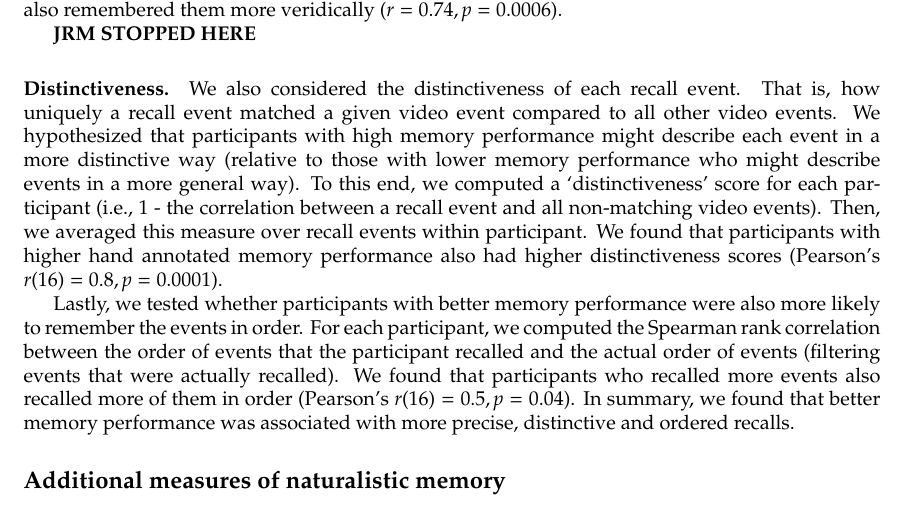
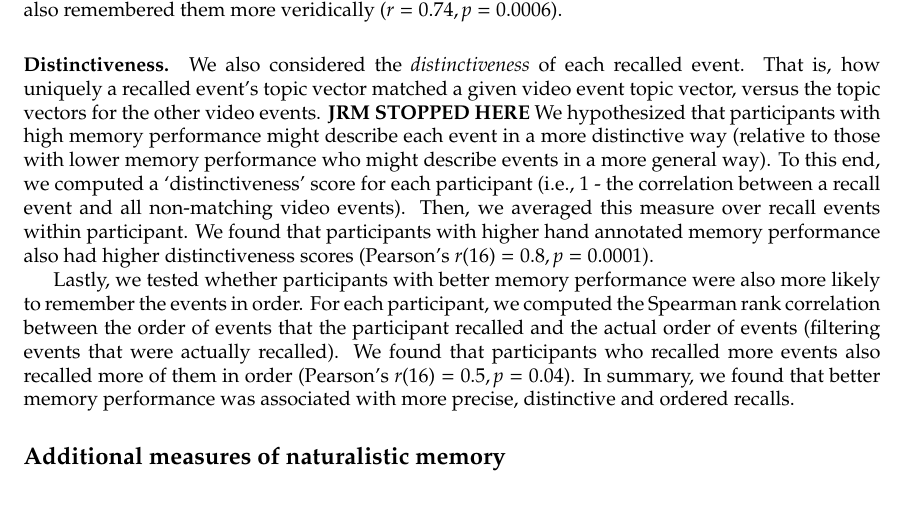
Before and after one commit to ContextLab/sherlock-topic-model-paper, a LaTeX document (paper/supplemental_materials.tex): part of page 7 of 9, cut so that both start at the same text. Compiled offline with pdfLaTeX; a missing bibliography style is replaced by a similar one.

Commit message:
backing up progress

```diff
--- a/paper/supplemental_materials.tex
+++ b/paper/supplemental_materials.tex
@@ -113,10 +113,12 @@ To quantify the similarity between the video topic trajectory and individual rec
 \paragraph*{Precision.}
 We tested whether participants who recalled more events were also more \textit{precise} in their recollections. For each participant, we computed the correlation between the topic vectors for each recall event and that of its matching video event (only for the events which they recalled). This resulted in a single number for each recalled event,  indexing how similar the recall event was to its matching video event.  We defined the precision as the average video-recall correlation across all of the events a participant recalled.  We found a strong correlation between hand-annotated memory performance and precision, suggesting that participants who remembered more events also remembered them more veridically ($r= 0.74, p = 0.0006$).
 
-\textbf{JRM STOPPED HERE}
+
 
 \paragraph*{Distinctiveness.}
-We also considered the distinctiveness of each recall event. That is, how uniquely a recall event matched a given video event compared to all other video events. We hypothesized that participants with high memory performance might describe each event in a more distinctive way (relative to those with lower memory performance who might describe events in a more general way). To this end, we computed a `distinctiveness' score for each participant (i.e., 1 - the correlation between a recall event and all non-matching video events).  Then, we averaged this measure over recall events within participant.  We found that participants with higher hand annotated memory performance also had higher distinctiveness scores (Pearson's $r(16) = 0.8, p = 0.0001$).
+We also considered the \textit{distinctiveness} of each recalled event. That is, how uniquely a recalled event's topic vector matched a given video event topic vector, versus the topic vectors for the other video events.
+\textbf{JRM STOPPED HERE}
+We hypothesized that participants with high memory performance might describe each event in a more distinctive way (relative to those with lower memory performance who might describe events in a more general way). To this end, we computed a `distinctiveness' score for each participant (i.e., 1 - the correlation between a recall event and all non-matching video events).  Then, we averaged this measure over recall events within participant.  We found that participants with higher hand annotated memory performance also had higher distinctiveness scores (Pearson's $r(16) = 0.8, p = 0.0001$).
 
 Lastly, we tested whether participants with better memory performance were also more likely to remember the events in order.  For each participant, we computed the Spearman rank correlation between the order of events that the participant recalled and the actual order of events (filtering events that were actually recalled).  We found that participants who recalled more events also recalled more of them in order (Pearson's $r(16) = 0.5, p = 0.04$). In summary, we found that better memory performance was associated with more precise, distinctive and ordered recalls.
 
```
Also changed, not shown: paper/supplemental_materials.pdf.
